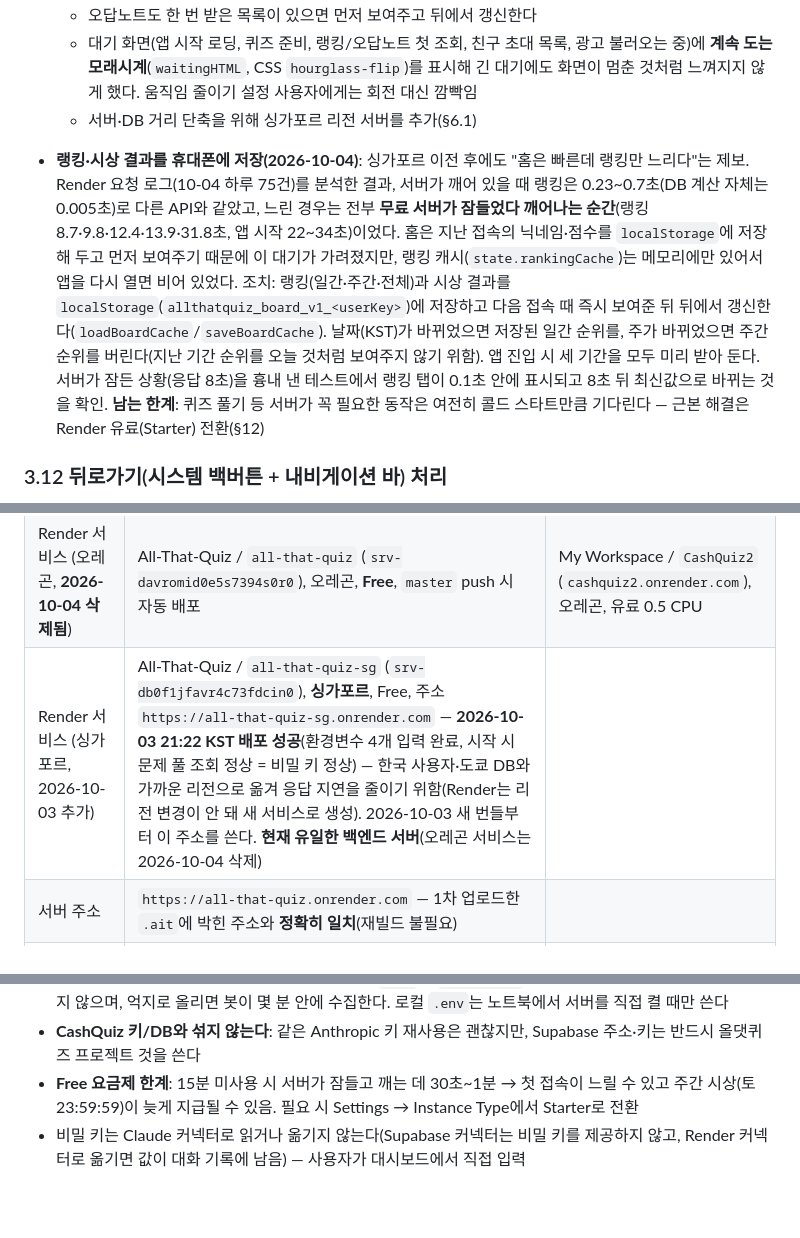
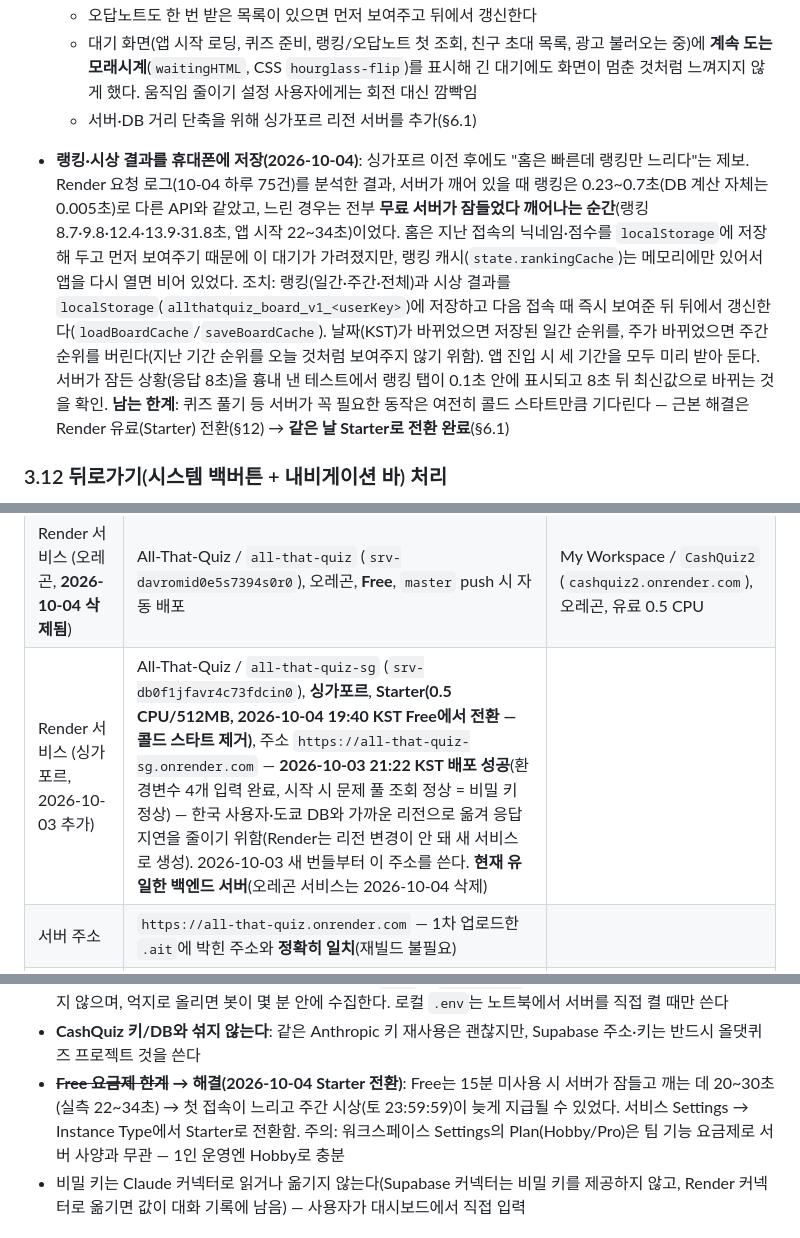
Before and after one commit to JackieJusuk/All-That-Quiz-Toss, a Markdown page: requirements.md, 3 parts joined by grey strips. GitHub-like rendering; blank space fills up the shorter version.

Commit message:
Render Starter 전환 기록
Co-Authored-By: Claude Opus 5.5 <noreply@anthropic.com>
Claude-Session: https://claude.ai/code/session_0167qrMiYYyzgzxaqpRtzW3a

```diff
--- a/requirements.md
+++ b/requirements.md
@@ -164,7 +164,7 @@
   - 오답노트도 한 번 받은 목록이 있으면 먼저 보여주고 뒤에서 갱신한다
   - 대기 화면(앱 시작 로딩, 퀴즈 준비, 랭킹/오답노트 첫 조회, 친구 초대 목록, 광고 불러오는 중)에 **계속 도는 모래시계**(`waitingHTML`, CSS `hourglass-flip`)를 표시해 긴 대기에도 화면이 멈춘 것처럼 느껴지지 않게 했다. 움직임 줄이기 설정 사용자에게는 회전 대신 깜빡임
   - 서버·DB 거리 단축을 위해 싱가포르 리전 서버를 추가(§6.1)
-- **랭킹·시상 결과를 휴대폰에 저장(2026-10-04)**: 싱가포르 이전 후에도 "홈은 빠른데 랭킹만 느리다"는 제보. Render 요청 로그(10-04 하루 75건)를 분석한 결과, 서버가 깨어 있을 때 랭킹은 0.23~0.7초(DB 계산 자체는 0.005초)로 다른 API와 같았고, 느린 경우는 전부 **무료 서버가 잠들었다 깨어나는 순간**(랭킹 8.7·9.8·12.4·13.9·31.8초, 앱 시작 22~34초)이었다. 홈은 지난 접속의 닉네임·점수를 `localStorage`에 저장해 두고 먼저 보여주기 때문에 이 대기가 가려졌지만, 랭킹 캐시(`state.rankingCache`)는 메모리에만 있어서 앱을 다시 열면 비어 있었다. 조치: 랭킹(일간·주간·전체)과 시상 결과를 `localStorage`(`allthatquiz_board_v1_<userKey>`)에 저장하고 다음 접속 때 즉시 보여준 뒤 뒤에서 갱신한다(`loadBoardCache`/`saveBoardCache`). 날짜(KST)가 바뀌었으면 저장된 일간 순위를, 주가 바뀌었으면 주간 순위를 버린다(지난 기간 순위를 오늘 것처럼 보여주지 않기 위함). 앱 진입 시 세 기간을 모두 미리 받아 둔다. 서버가 잠든 상황(응답 8초)을 흉내 낸 테스트에서 랭킹 탭이 0.1초 안에 표시되고 8초 뒤 최신값으로 바뀌는 것을 확인. **남는 한계**: 퀴즈 풀기 등 서버가 꼭 필요한 동작은 여전히 콜드 스타트만큼 기다린다 — 근본 해결은 Render 유료(Starter) 전환(§12)
+- **랭킹·시상 결과를 휴대폰에 저장(2026-10-04)**: 싱가포르 이전 후에도 "홈은 빠른데 랭킹만 느리다"는 제보. Render 요청 로그(10-04 하루 75건)를 분석한 결과, 서버가 깨어 있을 때 랭킹은 0.23~0.7초(DB 계산 자체는 0.005초)로 다른 API와 같았고, 느린 경우는 전부 **무료 서버가 잠들었다 깨어나는 순간**(랭킹 8.7·9.8·12.4·13.9·31.8초, 앱 시작 22~34초)이었다. 홈은 지난 접속의 닉네임·점수를 `localStorage`에 저장해 두고 먼저 보여주기 때문에 이 대기가 가려졌지만, 랭킹 캐시(`state.rankingCache`)는 메모리에만 있어서 앱을 다시 열면 비어 있었다. 조치: 랭킹(일간·주간·전체)과 시상 결과를 `localStorage`(`allthatquiz_board_v1_<userKey>`)에 저장하고 다음 접속 때 즉시 보여준 뒤 뒤에서 갱신한다(`loadBoardCache`/`saveBoardCache`). 날짜(KST)가 바뀌었으면 저장된 일간 순위를, 주가 바뀌었으면 주간 순위를 버린다(지난 기간 순위를 오늘 것처럼 보여주지 않기 위함). 앱 진입 시 세 기간을 모두 미리 받아 둔다. 서버가 잠든 상황(응답 8초)을 흉내 낸 테스트에서 랭킹 탭이 0.1초 안에 표시되고 8초 뒤 최신값으로 바뀌는 것을 확인. **남는 한계**: 퀴즈 풀기 등 서버가 꼭 필요한 동작은 여전히 콜드 스타트만큼 기다린다 — 근본 해결은 Render 유료(Starter) 전환(§12) → **같은 날 Starter로 전환 완료**(§6.1)
 
 ### 3.12 뒤로가기(시스템 백버튼 + 내비게이션 바) 처리
 
@@ -270,7 +270,7 @@
 |---|---|---|
 | Supabase 프로젝트 | `all-that-quiz` (ref `hlcbnslrwpligowjkvyf`, ap-northeast-1 도쿄), URL `https://hlcbnslrwpligowjkvyf.supabase.co` | `JackieJusuk's Project` (`efzqvlgbbcfejtwfxssv`) — **절대 올댓퀴즈에 연결하지 않는다** |
 | Render 서비스 (오레곤, **2026-10-04 삭제됨**) | All-That-Quiz / `all-that-quiz` (`srv-davromid0e5s7394s0r0`), 오레곤, **Free**, `master` push 시 자동 배포 | My Workspace / `CashQuiz2` (`cashquiz2.onrender.com`), 오레곤, 유료 0.5 CPU |
-| Render 서비스 (싱가포르, 2026-10-03 추가) | All-That-Quiz / `all-that-quiz-sg` (`srv-db0f1jfavr4c73fdcin0`), **싱가포르**, Free, 주소 `https://all-that-quiz-sg.onrender.com` — **2026-10-03 21:22 KST 배포 성공**(환경변수 4개 입력 완료, 시작 시 문제 풀 조회 정상 = 비밀 키 정상) — 한국 사용자·도쿄 DB와 가까운 리전으로 옮겨 응답 지연을 줄이기 위함(Render는 리전 변경이 안 돼 새 서비스로 생성). 2026-10-03 새 번들부터 이 주소를 쓴다. **현재 유일한 백엔드 서버**(오레곤 서비스는 2026-10-04 삭제) | |
+| Render 서비스 (싱가포르, 2026-10-03 추가) | All-That-Quiz / `all-that-quiz-sg` (`srv-db0f1jfavr4c73fdcin0`), **싱가포르**, **Starter(0.5 CPU/512MB, 2026-10-04 19:40 KST Free에서 전환 — 콜드 스타트 제거)**, 주소 `https://all-that-quiz-sg.onrender.com` — **2026-10-03 21:22 KST 배포 성공**(환경변수 4개 입력 완료, 시작 시 문제 풀 조회 정상 = 비밀 키 정상) — 한국 사용자·도쿄 DB와 가까운 리전으로 옮겨 응답 지연을 줄이기 위함(Render는 리전 변경이 안 돼 새 서비스로 생성). 2026-10-03 새 번들부터 이 주소를 쓴다. **현재 유일한 백엔드 서버**(오레곤 서비스는 2026-10-04 삭제) | |
 | 서버 주소 | `https://all-that-quiz.onrender.com` — 1차 업로드한 `.ait`에 박힌 주소와 **정확히 일치**(재빌드 불필요) | |
 | 빌드 / 시작 명령 | `npm install` / `npm run server` | |
 
@@ -297,7 +297,7 @@
 - **Save only 주의**: 값만 저장하고 재배포하지 않으면 서버는 예전 설정으로 계속 실패한다 — "Save, rebuild, and deploy"를 고른다
 - **키를 저장소에 넣지 않는다**: 저장소가 **Public**이고 `.env`는 `.gitignore` 대상이라 push해도 Render에 전달되지 않으며, 억지로 올리면 봇이 몇 분 안에 수집한다. 로컬 `.env`는 노트북에서 서버를 직접 켤 때만 쓴다
 - **CashQuiz 키/DB와 섞지 않는다**: 같은 Anthropic 키 재사용은 괜찮지만, Supabase 주소·키는 반드시 올댓퀴즈 프로젝트 것을 쓴다
-- **Free 요금제 한계**: 15분 미사용 시 서버가 잠들고 깨는 데 30초~1분 → 첫 접속이 느릴 수 있고 주간 시상(토 23:59:59)이 늦게 지급될 수 있음. 필요 시 Settings → Instance Type에서 Starter로 전환
+- **~~Free 요금제 한계~~ → 해결(2026-10-04 Starter 전환)**: Free는 15분 미사용 시 서버가 잠들고 깨는 데 20~30초(실측 22~34초) → 첫 접속이 느리고 주간 시상(토 23:59:59)이 늦게 지급될 수 있었다. 서비스 Settings → Instance Type에서 Starter로 전환함. 주의: 워크스페이스 Settings의 Plan(Hobby/Pro)은 팀 기능 요금제로 서버 사양과 무관 — 1인 운영엔 Hobby로 충분
 - 비밀 키는 Claude 커넥터로 읽거나 옮기지 않는다(Supabase 커넥터는 비밀 키를 제공하지 않고, Render 커넥터로 옮기면 값이 대화 기록에 남음) — 사용자가 대시보드에서 직접 입력
 
 ## 7. 실제 금전 보상(리워드) 설계 — 내부 문서, 미노출/미구현
```
Also changed, not shown: other parts of requirements.md (+1 -1 lines).
